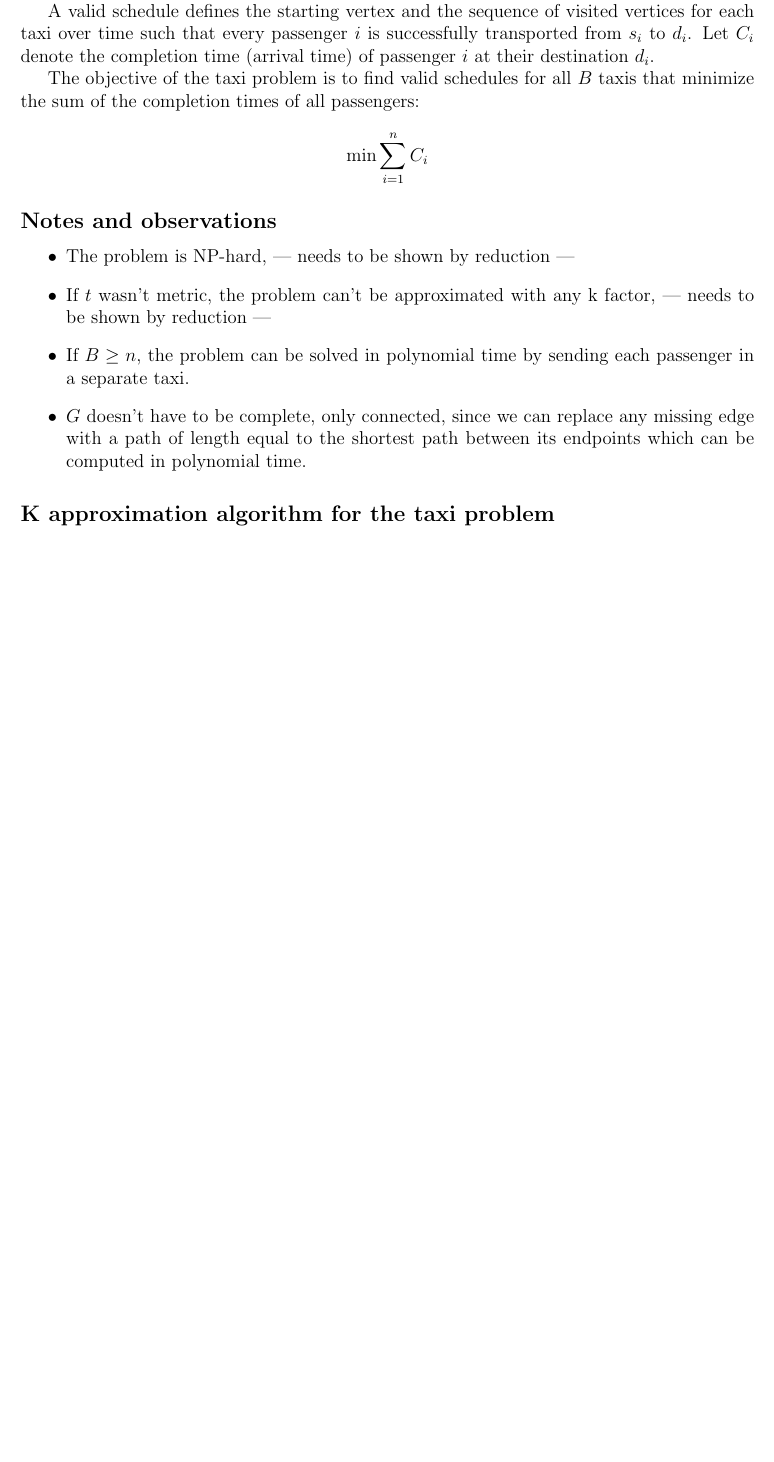
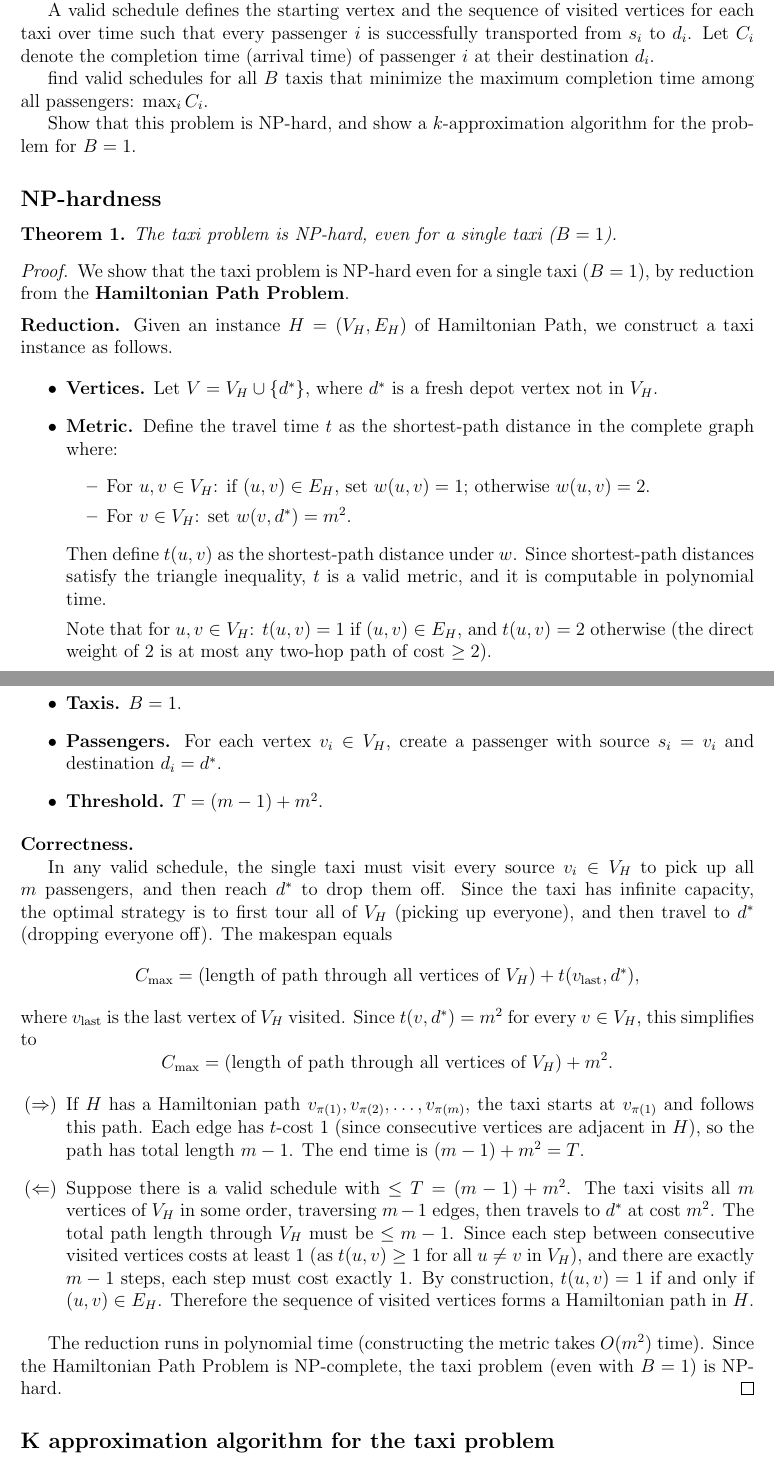
Before and after one commit to IlayMenahem/approximation-algorithms, a LaTeX problem sheet (hw3/hw3_sol.tex, which reads hw3/sections/5.tex): part of page 21 of 23 before the commit and two parts of pages 21 and 22 of 24 after it, the two joined at a grey line, cut so that both start at the same text, the shorter picture padded with empty space. Compiled offline with pdfLaTeX.

Commit message:
NP hardness

```diff
--- a/hw3/sections/5.tex
+++ b/hw3/sections/5.tex
@@ -11,15 +11,60 @@ All $B$ taxis have infinite passenger capacity, travel at a constant speed of 1,
 
 A valid schedule defines the starting vertex and the sequence of visited vertices for each taxi over time such that every passenger $i$ is successfully transported from $s_i$ to $d_i$. Let $C_i$ denote the completion time (arrival time) of passenger $i$ at their destination $d_i$.
 
-The objective of the taxi problem is to find valid schedules for all $B$ taxis that minimize the sum of the completion times of all passengers:
-\[\min \sum_{i=1}^{n} C_i\]
+find valid schedules for all $B$ taxis that minimize the maximum completion time among all passengers: $\max_{i} C_i$.
 
-\subsection*{Notes and observations}
+Show that this problem is NP-hard, and show a $k$-approximation algorithm for the problem for $B=1$.
+
+\subsection*{NP-hardness}
+
+\begin{theorem}
+The taxi problem is NP-hard, even for a single taxi ($B = 1$).
+\end{theorem}
+
+\begin{proof}
+We show that the taxi problem is NP-hard even for a single taxi ($B = 1$), by reduction from the \textbf{Hamiltonian Path Problem}.
+
+\medskip
+\noindent\textbf{Reduction.}
+Given an instance $H = (V_H, E_H)$ of Hamiltonian Path, we construct a taxi instance as follows.
+
 \begin{itemize}
-    \item The problem is NP-hard, --- needs to be shown by reduction ---
-    \item If $t$ wasn't metric, the problem can't be approximated with any k factor, --- needs to be shown by reduction ---
-    \item If $B \geq n$, the problem can be solved in polynomial time by sending each passenger in a separate taxi.
-    \item $G$ doesn't have to be complete, only connected, since we can replace any missing edge with a path of length equal to the shortest path between its endpoints which can be computed in polynomial time.
+    \item \textbf{Vertices.} Let $V = V_H \cup \{d^*\}$, where $d^*$ is a fresh depot vertex not in $V_H$.
+
+    \item \textbf{Metric.} Define the travel time $t$ as the shortest-path distance in the complete graph where:
+    \begin{itemize}
+        \item For $u, v \in V_H$: if $(u,v) \in E_H$, set $w(u,v) = 1$; otherwise $w(u,v) = 2$.
+        \item For $v \in V_H$: set $w(v, d^*) = m^2$.
+    \end{itemize}
+    Then define $t(u,v)$ as the shortest-path distance under $w$. Since shortest-path distances satisfy the triangle inequality, $t$ is a valid metric, and it is computable in polynomial time.
+
+    Note that for $u,v \in V_H$: $t(u,v) = 1$ if $(u,v) \in E_H$, and $t(u,v) = 2$ otherwise (the direct weight of $2$ is at most any two-hop path of cost $\geq 2$).
+
+    \item \textbf{Taxis.} $B = 1$.
+
+    \item \textbf{Passengers.} For each vertex $v_i \in V_H$, create a passenger with source $s_i = v_i$ and destination $d_i = d^*$.
+
+    \item \textbf{Threshold.} $T = (m - 1) + m^2$.
 \end{itemize}
 
+\noindent\textbf{Correctness.}
+
+In any valid schedule, the single taxi must visit every source $v_i \in V_H$ to pick up all $m$ passengers, and then reach $d^*$ to drop them off. Since the taxi has infinite capacity, the optimal strategy is to first tour all of $V_H$ (picking up everyone), and then travel to $d^*$ (dropping everyone off). The makespan equals
+\[
+    C_{\max} = (\text{length of path through all vertices of } V_H) + t(v_{\text{last}}, d^*),
+\]
+where $v_{\text{last}}$ is the last vertex of $V_H$ visited. Since $t(v, d^*) = m^2$ for every $v \in V_H$, this simplifies to
+\[
+    C_{\max} = (\text{length of path through all vertices of } V_H) + m^2.
+\]
+
+\begin{itemize}
+    \item[$(\Rightarrow)$] If $H$ has a Hamiltonian path $v_{\pi(1)}, v_{\pi(2)}, \ldots, v_{\pi(m)}$, the taxi starts at $v_{\pi(1)}$ and follows this path. Each edge has $t$-cost $1$ (since consecutive vertices are adjacent in $H$), so the path has total length $m - 1$. The end time is $(m-1) + m^2 = T$.
+
+    \item[$(\Leftarrow)$] Suppose there is a valid schedule with $\leq T = (m-1) + m^2$. The taxi visits all $m$ vertices of $V_H$ in some order, traversing $m - 1$ edges, then travels to $d^*$ at cost $m^2$. The total path length through $V_H$ must be $\leq m - 1$. Since each step between consecutive visited vertices costs at least $1$ (as $t(u,v) \geq 1$ for all $u \neq v$ in $V_H$), and there are exactly $m - 1$ steps, each step must cost exactly $1$. By construction, $t(u,v) = 1$ if and only if $(u,v) \in E_H$. Therefore the sequence of visited vertices forms a Hamiltonian path in $H$.
+\end{itemize}
+
+The reduction runs in polynomial time (constructing the metric takes $O(m^2)$ time). Since the Hamiltonian Path Problem is NP-complete, the taxi problem (even with $B=1$) is NP-hard.
+\end{proof}
+
 \subsection*{K approximation algorithm for the taxi problem}
```
